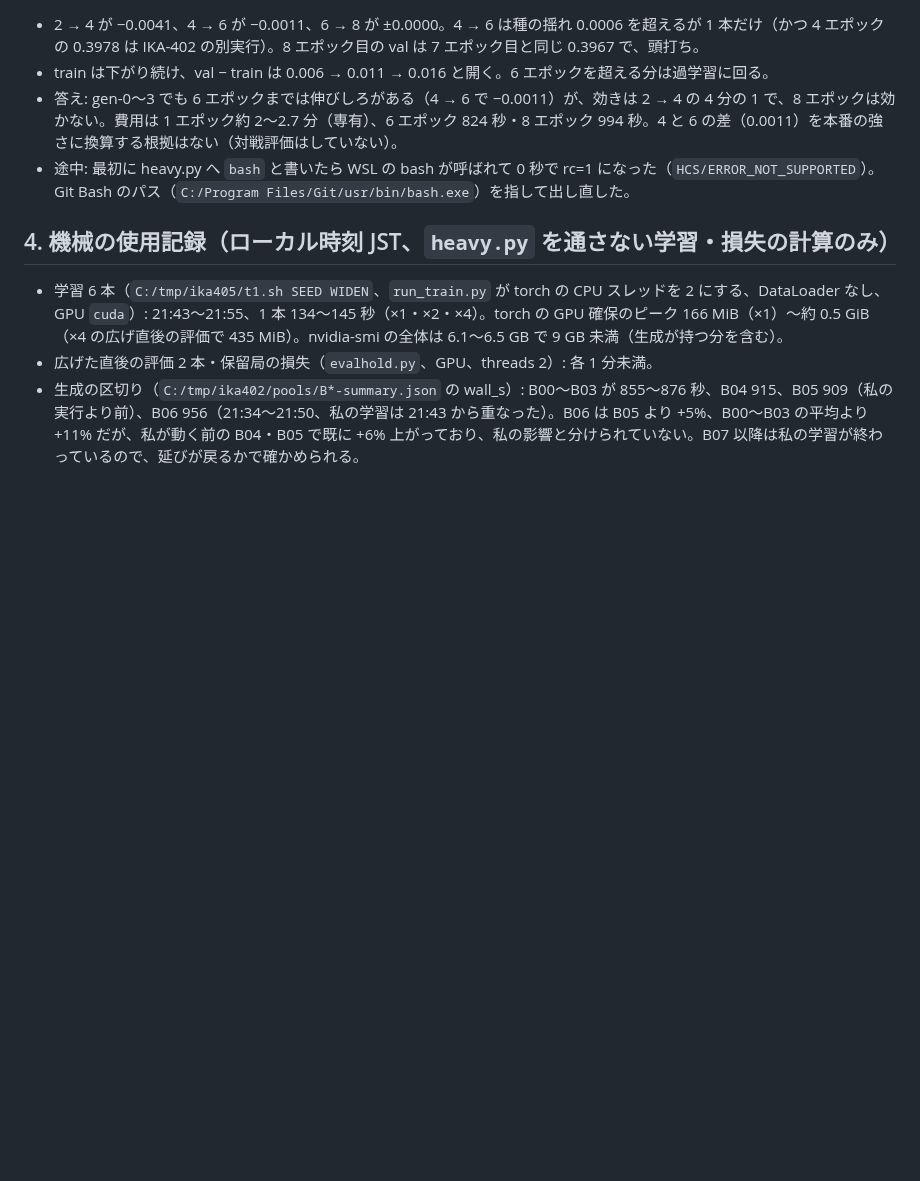
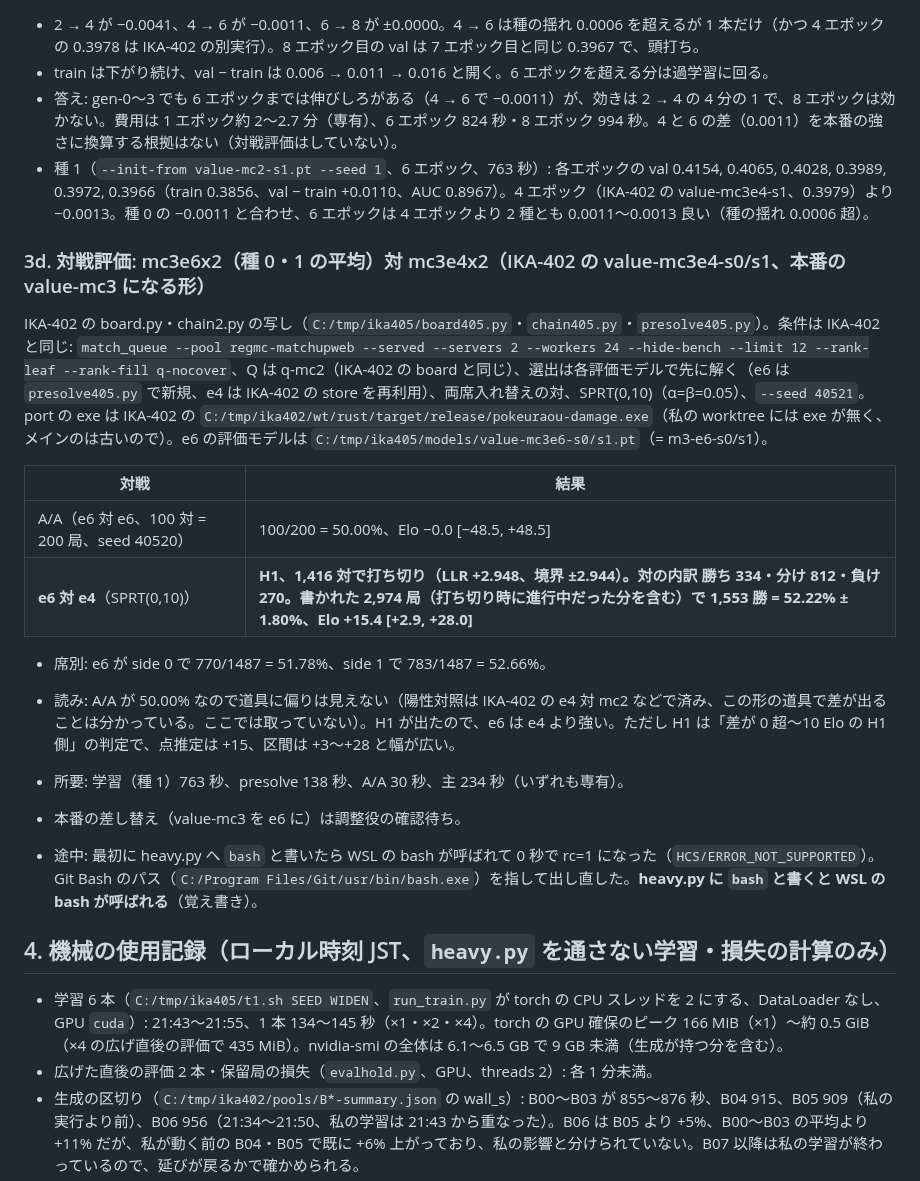
Before and after one commit to Ikazuchisdiary/pokeuraou, a Markdown page: records/IKA-405.md, the part around the change. Drawn GitHub-style; blank space fills up the shorter version.

Commit message:
IKA-405: record: e6 seed 1, e6 vs e4 board (H1 after 1416 pairs, +15.4 Elo)
Co-Authored-By: Claude Sonnet 5.5 <noreply@anthropic.com>

```diff
--- a/records/IKA-405.md
+++ b/records/IKA-405.md
@@ -82,7 +82,23 @@
 * 2 → 4 が −0.0041、4 → 6 が −0.0011、6 → 8 が ±0.0000。4 → 6 は種の揺れ 0.0006 を超えるが 1 本だけ（かつ 4 エポックの 0.3978 は IKA-402 の別実行）。8 エポック目の val は 7 エポック目と同じ 0.3967 で、頭打ち。
 * train は下がり続け、val − train は 0.006 → 0.011 → 0.016 と開く。6 エポックを超える分は過学習に回る。
 * 答え: gen-0〜3 でも 6 エポックまでは伸びしろがある（4 → 6 で −0.0011）が、効きは 2 → 4 の 4 分の 1 で、8 エポックは効かない。費用は 1 エポック約 2〜2.7 分（専有）、6 エポック 824 秒・8 エポック 994 秒。4 と 6 の差（0.0011）を本番の強さに換算する根拠はない（対戦評価はしていない）。
-* 途中: 最初に heavy.py へ `bash` と書いたら WSL の bash が呼ばれて 0 秒で rc=1 になった（`HCS/ERROR_NOT_SUPPORTED`）。Git Bash のパス（`C:/Program Files/Git/usr/bin/bash.exe`）を指して出し直した。
+* 種 1（`--init-from value-mc2-s1.pt --seed 1`、6 エポック、763 秒）: 各エポックの val 0.4154, 0.4065, 0.4028, 0.3989, 0.3972, 0.3966（train 0.3856、val − train +0.0110、AUC 0.8967）。4 エポック（IKA-402 の value-mc3e4-s1、0.3979）より −0.0013。種 0 の −0.0011 と合わせ、6 エポックは 4 エポックより 2 種とも 0.0011〜0.0013 良い（種の揺れ 0.0006 超）。
+
+### 3d. 対戦評価: mc3e6x2（種 0・1 の平均）対 mc3e4x2（IKA-402 の value-mc3e4-s0/s1、本番の value-mc3 になる形）
+
+IKA-402 の board.py・chain2.py の写し（`C:/tmp/ika405/board405.py`・`chain405.py`・`presolve405.py`）。条件は IKA-402 と同じ: `match_queue --pool regmc-matchupweb --served --servers 2 --workers 24 --hide-bench --limit 12 --rank-leaf --rank-fill q-nocover`、Q は q-mc2（IKA-402 の board と同じ）、選出は各評価モデルで先に解く（e6 は `presolve405.py` で新規、e4 は IKA-402 の store を再利用）、両席入れ替えの対、SPRT(0,10)（α=β=0.05）、`--seed 40521`。port の exe は IKA-402 の `C:/tmp/ika402/wt/rust/target/release/pokeuraou-damage.exe`（私の worktree には exe が無く、メインのは古いので）。e6 の評価モデルは `C:/tmp/ika405/models/value-mc3e6-s0/s1.pt`（= m3-e6-s0/s1）。
+
+| 対戦 | 結果 |
+|---|---|
+| A/A（e6 対 e6、100 対 = 200 局、seed 40520） | 100/200 = 50.00%、Elo −0.0 [−48.5, +48.5] |
+| **e6 対 e4**（SPRT(0,10)） | **H1、1,416 対で打ち切り（LLR +2.948、境界 ±2.944）。対の内訳 勝ち 334・分け 812・負け 270。書かれた 2,974 局（打ち切り時に進行中だった分を含む）で 1,553 勝 = 52.22% ± 1.80%、Elo +15.4 [+2.9, +28.0]** |
+
+* 席別: e6 が side 0 で 770/1487 = 51.78%、side 1 で 783/1487 = 52.66%。
+* 読み: A/A が 50.00% なので道具に偏りは見えない（陽性対照は IKA-402 の e4 対 mc2 などで済み、この形の道具で差が出ることは分かっている。ここでは取っていない）。H1 が出たので、e6 は e4 より強い。ただし H1 は「差が 0 超〜10 Elo の H1 側」の判定で、点推定は +15、区間は +3〜+28 と幅が広い。
+* 所要: 学習（種 1）763 秒、presolve 138 秒、A/A 30 秒、主 234 秒（いずれも専有）。
+* 本番の差し替え（value-mc3 を e6 に）は調整役の確認待ち。
+
+* 途中: 最初に heavy.py へ `bash` と書いたら WSL の bash が呼ばれて 0 秒で rc=1 になった（`HCS/ERROR_NOT_SUPPORTED`）。Git Bash のパス（`C:/Program Files/Git/usr/bin/bash.exe`）を指して出し直した。**heavy.py に `bash` と書くと WSL の bash が呼ばれる**（覚え書き）。
 
 ## 4. 機械の使用記録（ローカル時刻 JST、`heavy.py` を通さない学習・損失の計算のみ）
 
```
